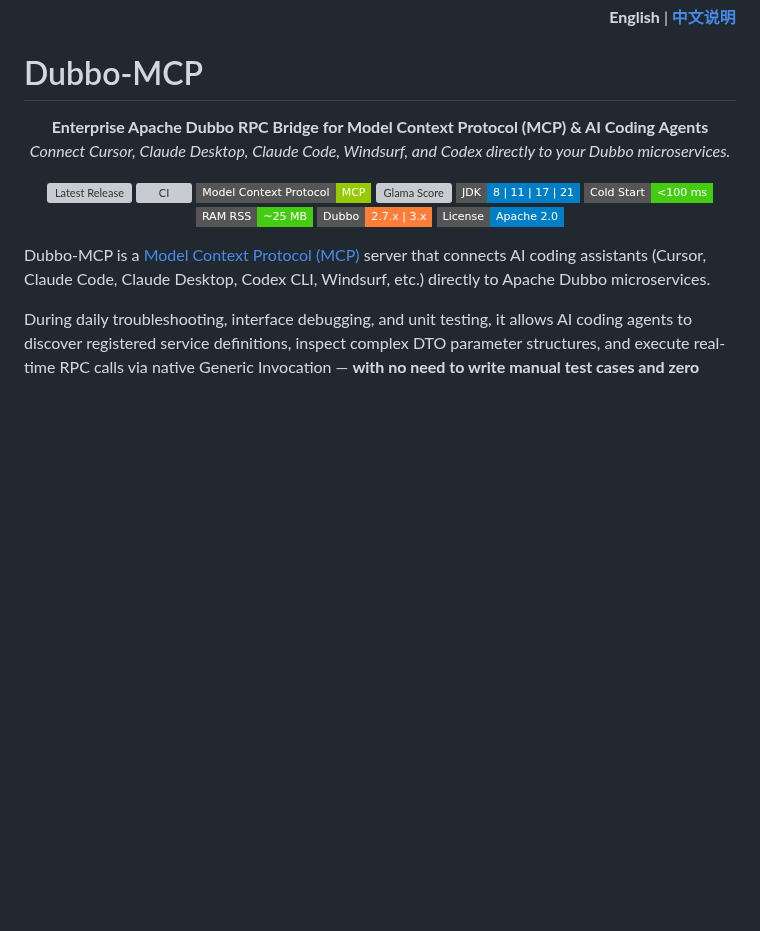
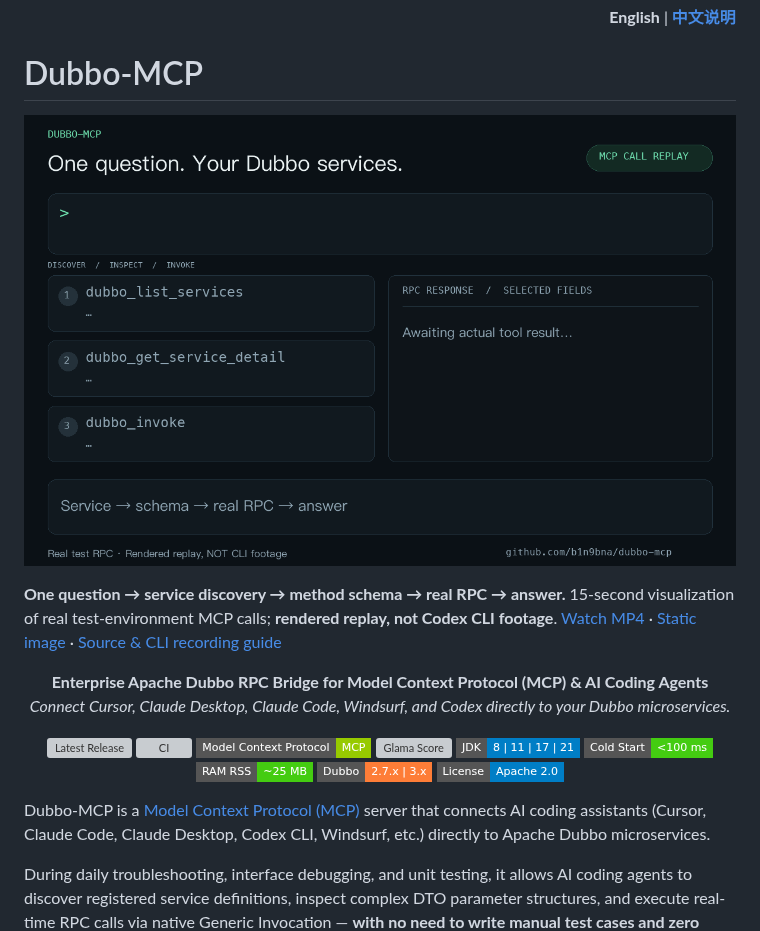
Before and after one commit to b1n9bna/dubbo-mcp, a Markdown page: README.md, the part around the change. Rendered like a GitHub page; pictures changed too: docs/media/dubbo-mcp-replay-en.gif (added); badges without logos; blank space fills up the shorter version; grey boxes are pictures that could not be loaded.

```diff
--- a/README.md
+++ b/README.md
@@ -3,6 +3,11 @@
 </p>
 
 # Dubbo-MCP
+
+[![Real test-environment service discovery, method inspection, RPC and analysis](docs/media/dubbo-mcp-replay-en.gif)](docs/media/dubbo-mcp-replay-en.mp4)
+
+**One question → service discovery → method schema → real RPC → answer.**
+15-second visualization of real test-environment MCP calls; **rendered replay, not Codex CLI footage**. [Watch MP4](docs/media/dubbo-mcp-replay-en.mp4) · [Static image](docs/media/dubbo-mcp-replay-en.png) · [Source & CLI recording guide](docs/demo/README.md)
 
 <p align="center">
   <b>Enterprise Apache Dubbo RPC Bridge for Model Context Protocol (MCP) & AI Coding Agents</b><br>
```
Also changed, not shown: README_zh.md (+5 -0 lines), docs/demo/README.md (added, +51 -0 lines), docs/media/dubbo-mcp-replay-en.png (added), docs/media/dubbo-mcp-replay-zh.gif (added), docs/media/dubbo-mcp-replay-zh.png (added), 8 other files.
